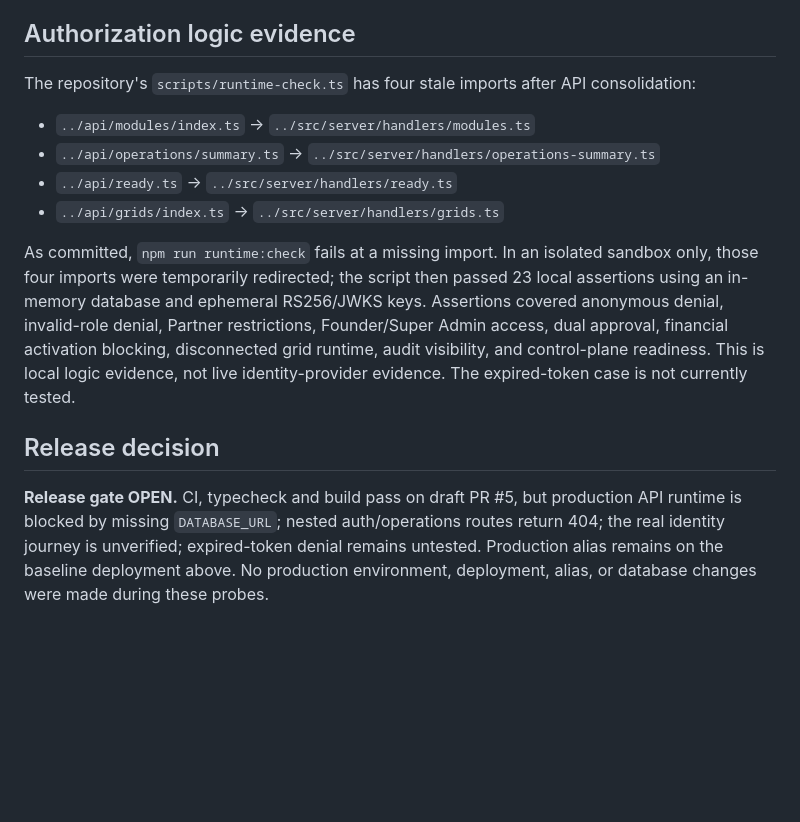
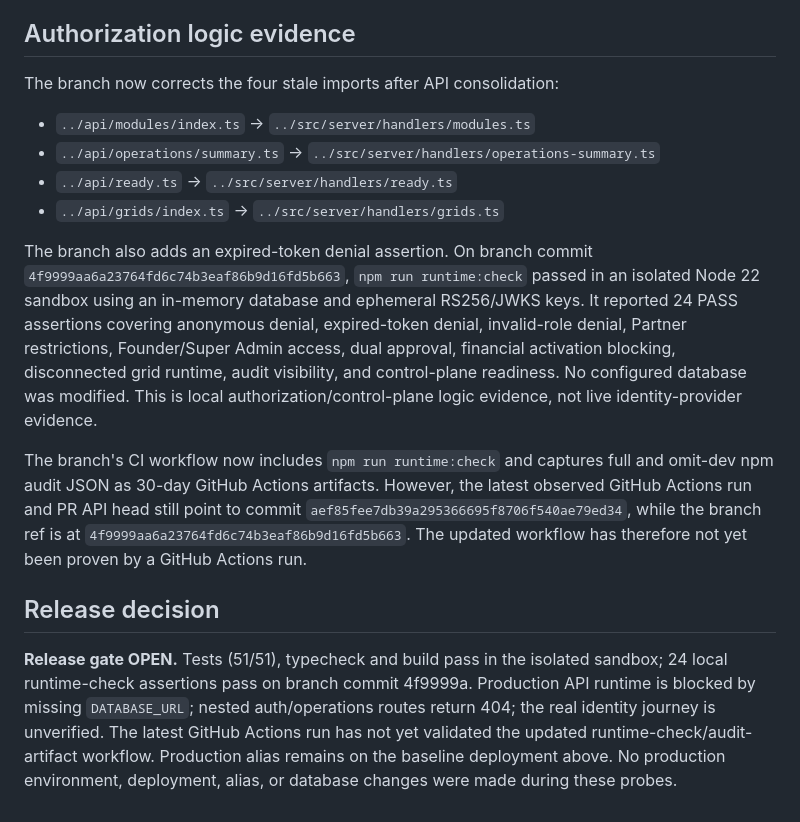
Before and after one commit to CedarsEmpire/cedars, a Markdown page: SPRINT_1_PRODUCTION_BLOCKERS.md, the part around the change. Drawn GitHub-style; blank space fills up the shorter version.

Commit message:
Update runtime validation evidence for Sprint 1

```diff
--- a/SPRINT_1_PRODUCTION_BLOCKERS.md
+++ b/SPRINT_1_PRODUCTION_BLOCKERS.md
@@ -35,15 +35,17 @@ The consolidated `api/[...path].ts` imports database-backed handlers at module s
 
 ## Authorization logic evidence
 
-The repository's `scripts/runtime-check.ts` has four stale imports after API consolidation:
+The branch now corrects the four stale imports after API consolidation:
 
 - `../api/modules/index.ts` → `../src/server/handlers/modules.ts`
 - `../api/operations/summary.ts` → `../src/server/handlers/operations-summary.ts`
 - `../api/ready.ts` → `../src/server/handlers/ready.ts`
 - `../api/grids/index.ts` → `../src/server/handlers/grids.ts`
 
-As committed, `npm run runtime:check` fails at a missing import. In an isolated sandbox only, those four imports were temporarily redirected; the script then passed 23 local assertions using an in-memory database and ephemeral RS256/JWKS keys. Assertions covered anonymous denial, invalid-role denial, Partner restrictions, Founder/Super Admin access, dual approval, financial activation blocking, disconnected grid runtime, audit visibility, and control-plane readiness. This is local logic evidence, not live identity-provider evidence. The expired-token case is not currently tested.
+The branch also adds an expired-token denial assertion. On branch commit `4f9999aa6a23764fd6c74b3eaf86b9d16fd5b663`, `npm run runtime:check` passed in an isolated Node 22 sandbox using an in-memory database and ephemeral RS256/JWKS keys. It reported 24 PASS assertions covering anonymous denial, expired-token denial, invalid-role denial, Partner restrictions, Founder/Super Admin access, dual approval, financial activation blocking, disconnected grid runtime, audit visibility, and control-plane readiness. No configured database was modified. This is local authorization/control-plane logic evidence, not live identity-provider evidence.
+
+The branch's CI workflow now includes `npm run runtime:check` and captures full and omit-dev npm audit JSON as 30-day GitHub Actions artifacts. However, the latest observed GitHub Actions run and PR API head still point to commit `aef85fee7db39a295366695f8706f540ae79ed34`, while the branch ref is at `4f9999aa6a23764fd6c74b3eaf86b9d16fd5b663`. The updated workflow has therefore not yet been proven by a GitHub Actions run.
 
 ## Release decision
 
-**Release gate OPEN.** CI, typecheck and build pass on draft PR #5, but production API runtime is blocked by missing `DATABASE_URL`; nested auth/operations routes return 404; the real identity journey is unverified; expired-token denial remains untested. Production alias remains on the baseline deployment above. No production environment, deployment, alias, or database changes were made during these probes.
+**Release gate OPEN.** Tests (51/51), typecheck and build pass in the isolated sandbox; 24 local runtime-check assertions pass on branch commit 4f9999a. Production API runtime is blocked by missing `DATABASE_URL`; nested auth/operations routes return 404; the real identity journey is unverified. The latest GitHub Actions run has not yet validated the updated runtime-check/audit-artifact workflow. Production alias remains on the baseline deployment above. No production environment, deployment, alias, or database changes were made during these probes.
```
